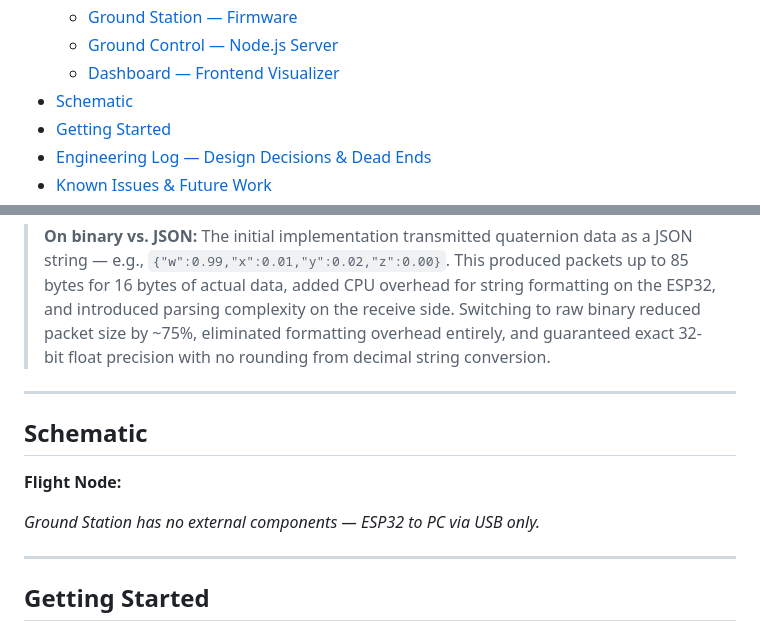
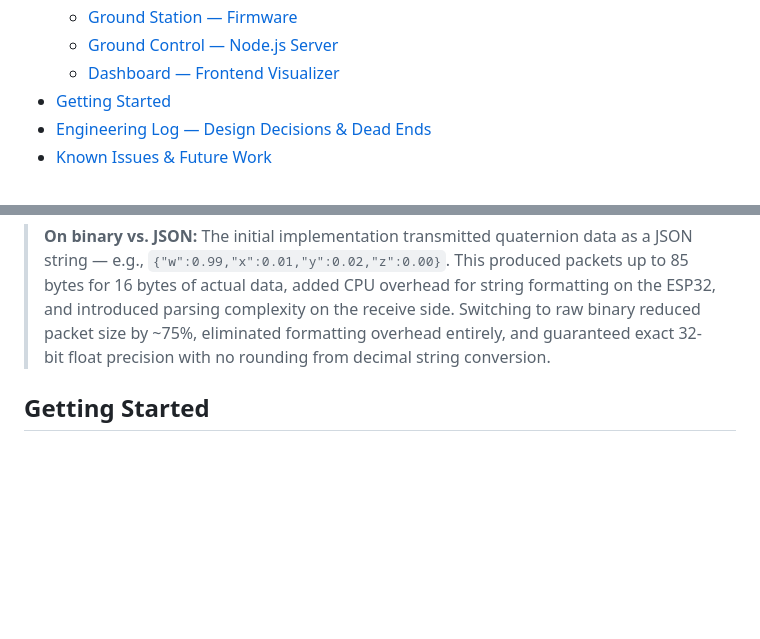
Before and after one commit to ButterCaptain/ESP32-IMU-Telemetry, a Markdown page: README.md, 2 parts joined by grey strips. Rendered like a GitHub page; blank space fills up the shorter version.

```diff
--- a/README.md
+++ b/README.md
@@ -29,7 +29,6 @@ https://github.com/user-attachments/assets/e52e89d5-0115-4752-a855-3e408e3773ef
   - [Ground Station — Firmware](#ground-station--firmware)
   - [Ground Control — Node.js Server](#ground-control--nodejs-server)
   - [Dashboard — Frontend Visualizer](#dashboard--frontend-visualizer)
-- [Schematic](#schematic)
 - [Getting Started](#getting-started)
 - [Engineering Log — Design Decisions & Dead Ends](#engineering-log--design-decisions--dead-ends)
 - [Known Issues & Future Work](#known-issues--future-work)
@@ -324,17 +323,6 @@ model.quaternion.set(x, y, z, w);    // Three.js uses [x, y, z, w] order
 
 > **On binary vs. JSON:** The initial implementation transmitted quaternion data as a JSON string — e.g., `{"w":0.99,"x":0.01,"y":0.02,"z":0.00}`. This produced packets up to 85 bytes for 16 bytes of actual data, added CPU overhead for string formatting on the ESP32, and introduced parsing complexity on the receive side. Switching to raw binary reduced packet size by ~75%, eliminated formatting overhead entirely, and guaranteed exact 32-bit float precision with no rounding from decimal string conversion.
 
----
-
-## Schematic
-
-**Flight Node:**
-
-
-*Ground Station has no external components — ESP32 to PC via USB only.*
-
----
-
 ## Getting Started
 
 ### Requirements
```
